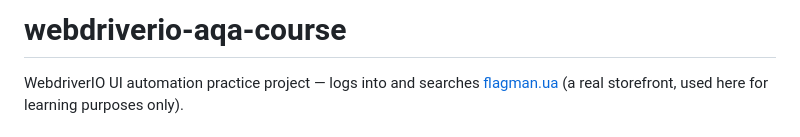
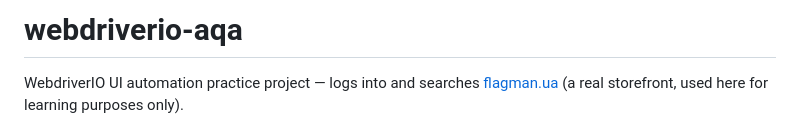
Before and after one commit to nsennyk/WebdriverIO, a Markdown page: README.md, the part around the change. Rendered like a GitHub page.

```diff
--- a/README.md
+++ b/README.md
@@ -1,4 +1,4 @@
-# webdriverio-aqa-course
+# webdriverio-aqa
 
 WebdriverIO UI automation practice project — logs into and searches
 [flagman.ua](https://flagman.ua/) (a real storefront, used here for learning purposes only).
```
